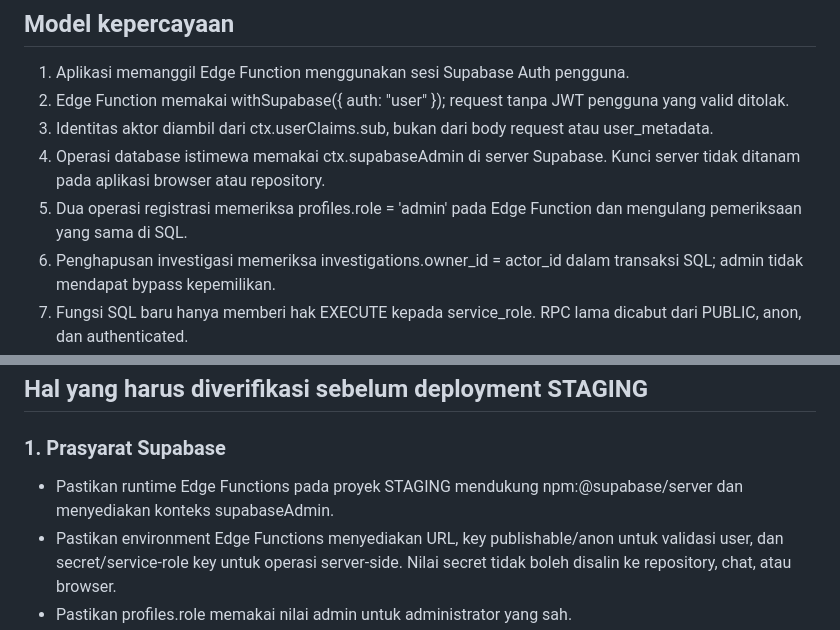
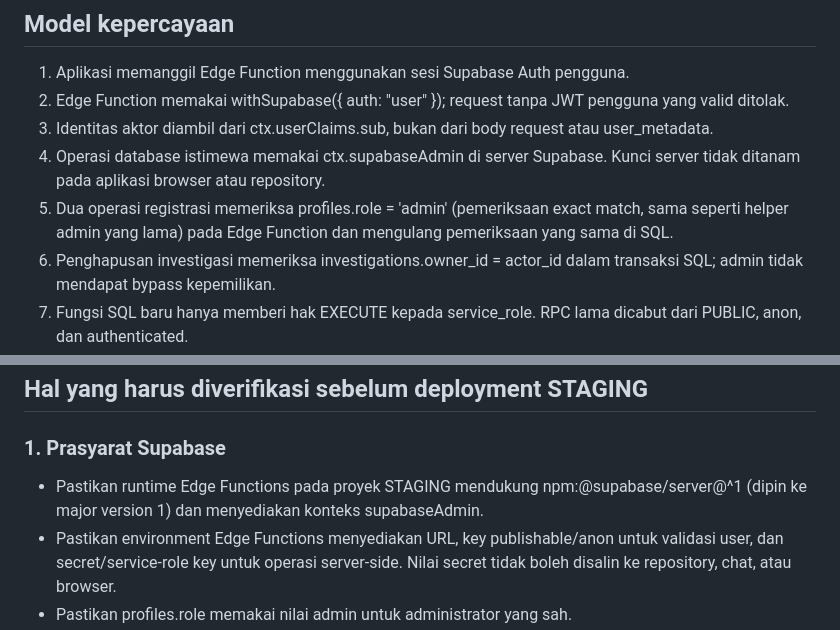
Before and after one commit to Dayat-surv/GORUT-OUTBREAK-AI, a Markdown page: security/reviews/20261104-edge-function-admin-operations-review.md, 2 parts joined by grey strips. Drawn GitHub-style.

Commit message:
docs(staging): record pinned SDK and exact admin check

```diff
--- a/security/reviews/20261104-edge-function-admin-operations-review.md
+++ b/security/reviews/20261104-edge-function-admin-operations-review.md
@@ -18,7 +18,7 @@ Browser sekarang diarahkan ke tiga Edge Functions terautentikasi: delete-investi
 2. Edge Function memakai withSupabase({ auth: "user" }); request tanpa JWT pengguna yang valid ditolak.
 3. Identitas aktor diambil dari ctx.userClaims.sub, bukan dari body request atau user_metadata.
 4. Operasi database istimewa memakai ctx.supabaseAdmin di server Supabase. Kunci server tidak ditanam pada aplikasi browser atau repository.
-5. Dua operasi registrasi memeriksa profiles.role = 'admin' pada Edge Function dan mengulang pemeriksaan yang sama di SQL.
+5. Dua operasi registrasi memeriksa profiles.role = 'admin' (pemeriksaan exact match, sama seperti helper admin yang lama) pada Edge Function dan mengulang pemeriksaan yang sama di SQL.
 6. Penghapusan investigasi memeriksa investigations.owner_id = actor_id dalam transaksi SQL; admin tidak mendapat bypass kepemilikan.
 7. Fungsi SQL baru hanya memberi hak EXECUTE kepada service_role. RPC lama dicabut dari PUBLIC, anon, dan authenticated.
 8. Seluruh fungsi SQL menggunakan search_path = '' dan referensi objek yang terkualifikasi skema.
@@ -36,7 +36,7 @@ Browser sekarang diarahkan ke tiga Edge Functions terautentikasi: delete-investi
 
 ### 1. Prasyarat Supabase
 
-- Pastikan runtime Edge Functions pada proyek STAGING mendukung npm:@supabase/server dan menyediakan konteks supabaseAdmin.
+- Pastikan runtime Edge Functions pada proyek STAGING mendukung npm:@supabase/server@^1 (dipin ke major version 1) dan menyediakan konteks supabaseAdmin.
 - Pastikan environment Edge Functions menyediakan URL, key publishable/anon untuk validasi user, dan secret/service-role key untuk operasi server-side. Nilai secret tidak boleh disalin ke repository, chat, atau browser.
 - Pastikan profiles.role memakai nilai admin untuk administrator yang sah.
 - Pastikan kolom audit metadata atau details cocok dengan cabang SQL yang dijalankan.
```
